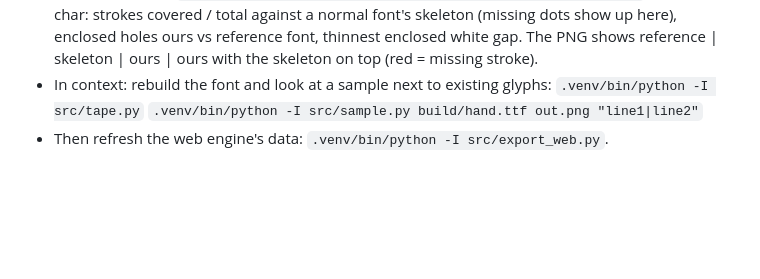
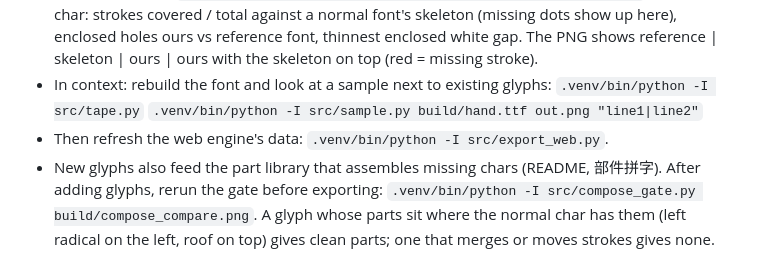
Before and after one commit to PathGao/TapeFont, a Markdown page: docs/building_glyphs.md, the part around the change. GitHub-like rendering; blank space fills up the shorter version.

```diff
--- a/docs/building_glyphs.md
+++ b/docs/building_glyphs.md
@@ -44,3 +44,4 @@ Outer bends of the merged outline are rounded about one tape width; strip ends a
   `.venv/bin/python -I src/tape.py`
   `.venv/bin/python -I src/sample.py build/hand.ttf out.png "line1|line2"`
 - Then refresh the web engine's data: `.venv/bin/python -I src/export_web.py`.
+- New glyphs also feed the part library that assembles missing chars (README, 部件拼字). After adding glyphs, rerun the gate before exporting: `.venv/bin/python -I src/compose_gate.py build/compose_compare.png`. A glyph whose parts sit where the normal char has them (left radical on the left, roof on top) gives clean parts; one that merges or moves strokes gives none.
```
Also changed, not shown: README.md (+23 -1 lines), build/compose_compare.png (added), 12 other files.
